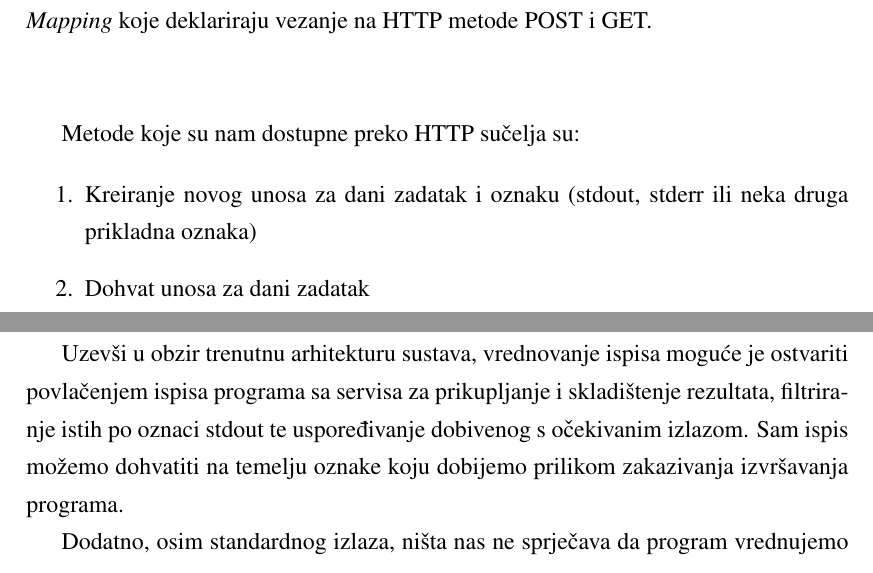
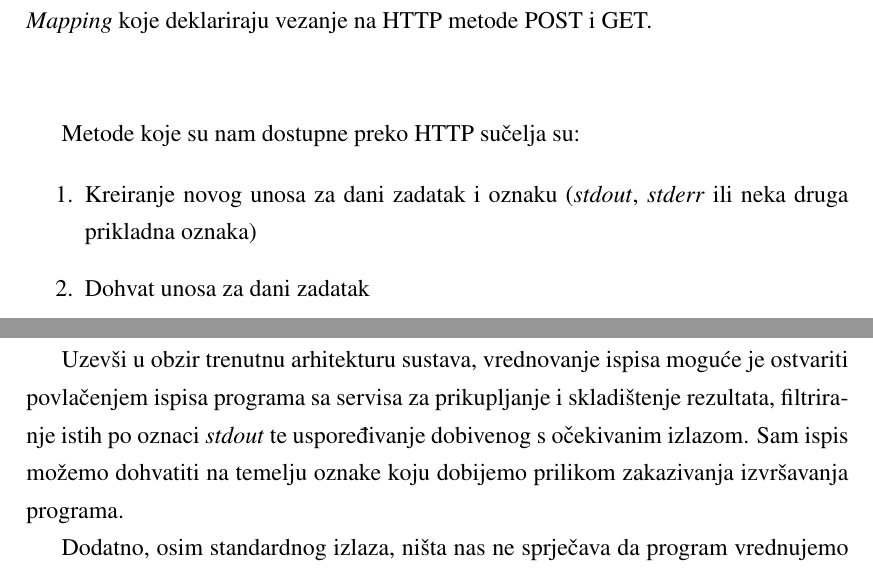
Before and after one commit to mrPjer/sandworm-whitepaper, a LaTeX thesis (zavrsni.tex): two parts of pages 23 and 30 of 38, joined at a grey line, cut so that both start at the same text. Compiled offline with pdfLaTeX.

Commit message:
Italicize stdout and stderr

```diff
--- a/zavrsni.tex
+++ b/zavrsni.tex
@@ -499,7 +499,7 @@ class MainController
 Metode koje su nam dostupne preko HTTP sučelja su:
 
 \begin{enumerate}
-\item Kreiranje novog unosa za dani zadatak i oznaku (stdout, stderr ili neka druga prikladna oznaka)
+\item Kreiranje novog unosa za dani zadatak i oznaku ({\textit{stdout}}, {\textit{stderr}} ili neka druga prikladna oznaka)
 \item Dohvat unosa za dani zadatak
 \item Dohvat unosa za dani zadatak koji su se dogodili nakon određenog trenutka u vremenu
 \end{enumerate}
@@ -635,7 +635,7 @@ Jedna od motivacija izgradnje ovog sustava bila je mogućnost zamjene SPRUT-a ka
 
 Sustav koji smo napravili trenutno podržava samo izvršavanje programa, ali ne i evaluaciju. Točnije, s trenutnim ostvarenjem ne možemo automatizirano vrednovati rezultat izvođenja programskog rješenja.
 
-Uzevši u obzir trenutnu arhitekturu sustava, vrednovanje ispisa moguće je ostvariti povlačenjem ispisa programa sa servisa za prikupljanje i skladištenje rezultata, filtriranje istih po oznaci stdout te uspoređivanje dobivenog s očekivanim izlazom. Sam ispis možemo dohvatiti na temelju oznake koju dobijemo prilikom zakazivanja izvršavanja programa.
+Uzevši u obzir trenutnu arhitekturu sustava, vrednovanje ispisa moguće je ostvariti povlačenjem ispisa programa sa servisa za prikupljanje i skladištenje rezultata, filtriranje istih po oznaci {\textit{stdout}} te uspoređivanje dobivenog s očekivanim izlazom. Sam ispis možemo dohvatiti na temelju oznake koju dobijemo prilikom zakazivanja izvršavanja programa.
 
 Dodatno, osim standardnog izlaza, ništa nas ne sprječava da program vrednujemo i po drugim zapisima - recimo, na temelju zapisa možemo odrediti i je li bilo grešaka prilikom prevođenja te vrijeme koje je programu bilo potrebno da bi se izvršio.
 
```
